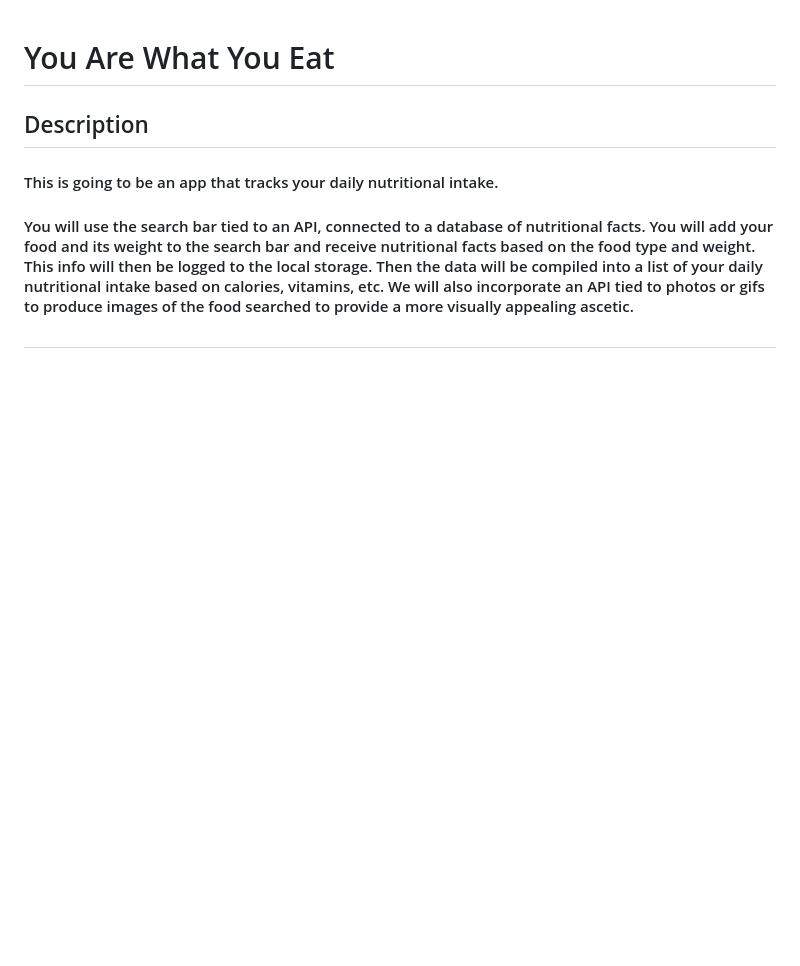
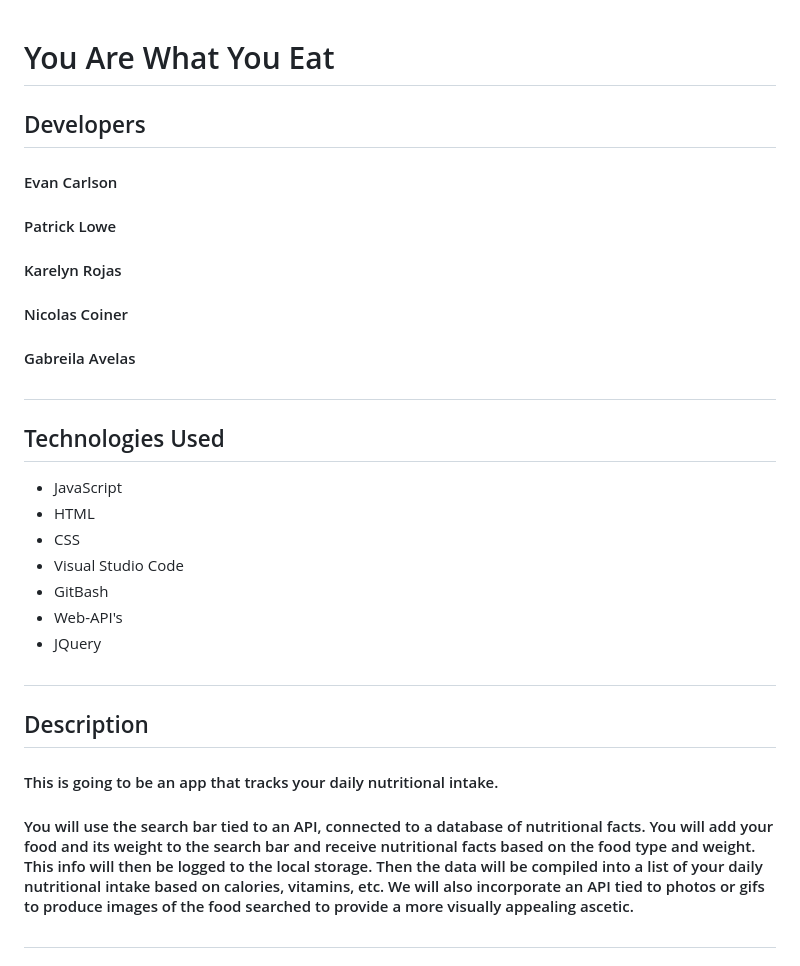
Before and after one commit to PatrickWLowe/Super-Team-Project, a Markdown page: README.md, the part around the change printed below. Rendered like a GitHub page; blank space fills up the shorter version.

```diff
--- a/README.md
+++ b/README.md
@@ -1,6 +1,22 @@
 
 # You Are What You Eat
+## Developers
+#### Evan Carlson
+#### Patrick Lowe
+#### Karelyn Rojas
+#### Nicolas Coiner
+#### Gabreila Avelas
+#
+## Technologies Used
 
+* JavaScript
+* HTML
+* CSS
+* Visual Studio Code
+* GitBash
+* Web-API's
+* JQuery
+#
 ## Description
 #### This is going to be an app that tracks your daily nutritional intake.
 #### You will use the search bar tied to an API, connected to a database of nutritional facts. You will add your food and its weight to the search bar and receive nutritional facts based on the food type and weight. This info will then be logged to the local storage. Then the data will be compiled into a list of your daily nutritional intake based on calories, vitamins, etc. We will also incorporate an API tied to photos or gifs to produce images of the food searched to provide a more visually appealing ascetic.
```
Also changed, not shown: other parts of README.md (+17 -0 lines), assets/ScreenshotYAWYE.png (added).
